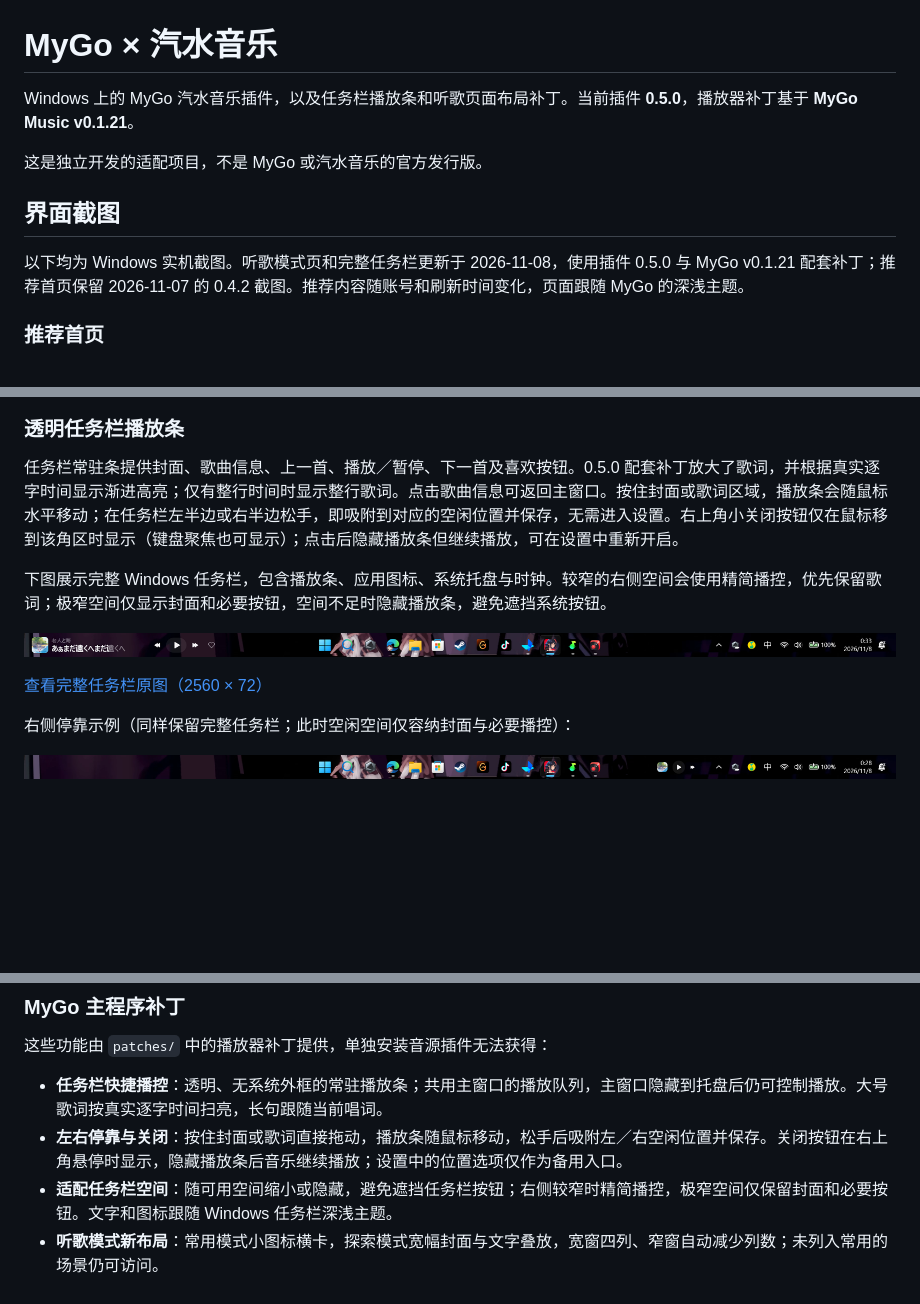
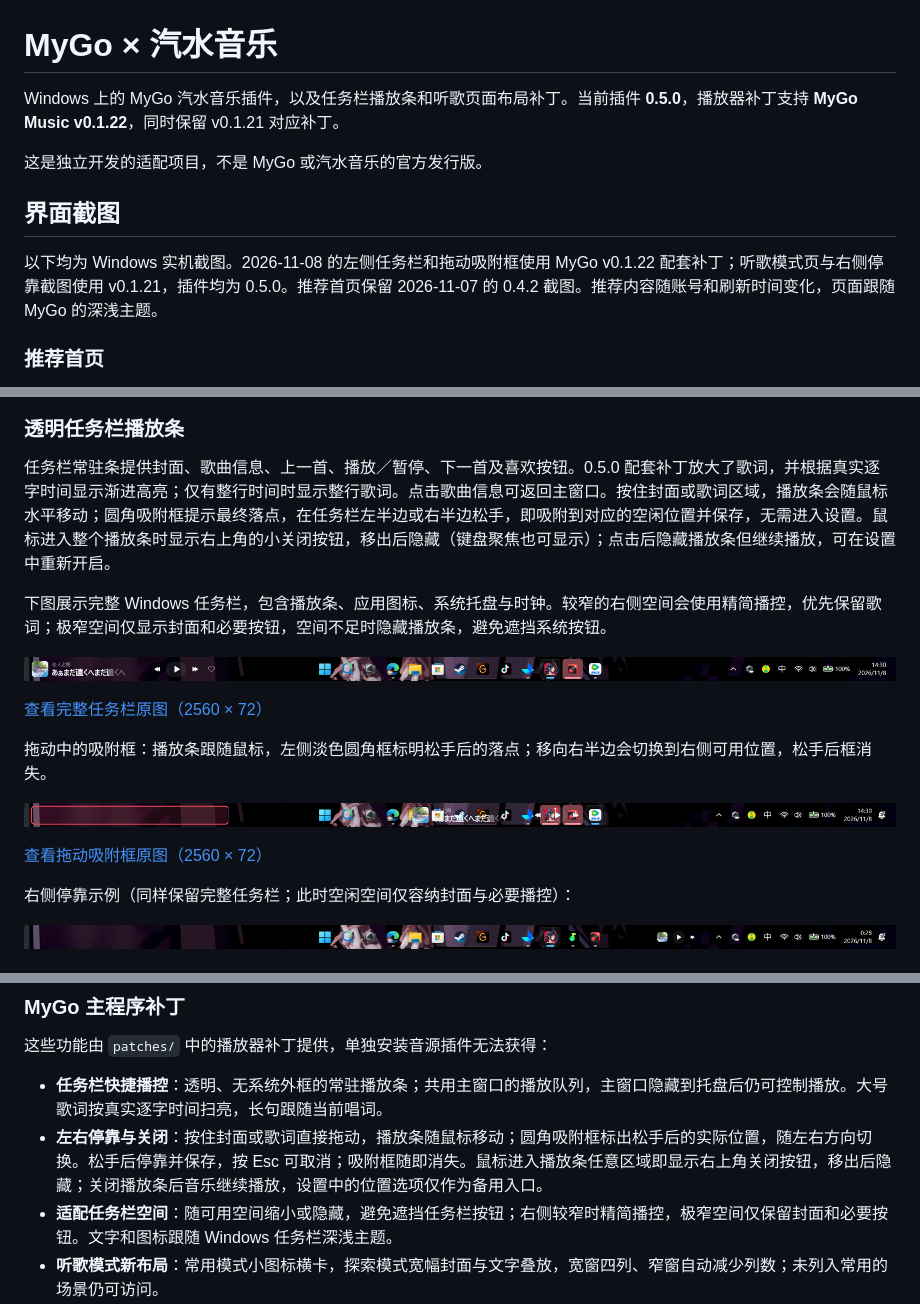
Before and after one commit to yiyiSmallti/mygo-qishui, a Markdown page: README.md, 3 parts joined by grey strips. GitHub-like rendering; pictures changed too: docs/screenshots/taskbar-full.png, docs/screenshots/taskbar-snap-full.png (added); blank space fills up the shorter version.

```diff
--- a/README.md
+++ b/README.md
@@ -1,12 +1,12 @@
 # MyGo × 汽水音乐
 
-Windows 上的 MyGo 汽水音乐插件，以及任务栏播放条和听歌页面布局补丁。当前插件 **0.5.0**，播放器补丁基于 **MyGo Music v0.1.21**。
+Windows 上的 MyGo 汽水音乐插件，以及任务栏播放条和听歌页面布局补丁。当前插件 **0.5.0**，播放器补丁支持 **MyGo Music v0.1.22**，同时保留 v0.1.21 对应补丁。
 
 这是独立开发的适配项目，不是 MyGo 或汽水音乐的官方发行版。
 
 ## 界面截图
 
-以下均为 Windows 实机截图。听歌模式页和完整任务栏更新于 2026-11-08，使用插件 0.5.0 与 MyGo v0.1.21 配套补丁；推荐首页保留 2026-11-07 的 0.4.2 截图。推荐内容随账号和刷新时间变化，页面跟随 MyGo 的深浅主题。
+以下均为 Windows 实机截图。2026-11-08 的左侧任务栏和拖动吸附框使用 MyGo v0.1.22 配套补丁；听歌模式页与右侧停靠截图使用 v0.1.21，插件均为 0.5.0。推荐首页保留 2026-11-07 的 0.4.2 截图。推荐内容随账号和刷新时间变化，页面跟随 MyGo 的深浅主题。
 
 ### 推荐首页
 
@@ -22,13 +22,19 @@ Windows 上的 MyGo 汽水音乐插件，以及任务栏播放条和听歌页面
 
 ### 透明任务栏播放条
 
-任务栏常驻条提供封面、歌曲信息、上一首、播放／暂停、下一首及喜欢按钮。0.5.0 配套补丁放大了歌词，并根据真实逐字时间显示渐进高亮；仅有整行时间时显示整行歌词。点击歌曲信息可返回主窗口。按住封面或歌词区域，播放条会随鼠标水平移动；在任务栏左半边或右半边松手，即吸附到对应的空闲位置并保存，无需进入设置。右上角小关闭按钮仅在鼠标移到该角区时显示（键盘聚焦也可显示）；点击后隐藏播放条但继续播放，可在设置中重新开启。
+任务栏常驻条提供封面、歌曲信息、上一首、播放／暂停、下一首及喜欢按钮。0.5.0 配套补丁放大了歌词，并根据真实逐字时间显示渐进高亮；仅有整行时间时显示整行歌词。点击歌曲信息可返回主窗口。按住封面或歌词区域，播放条会随鼠标水平移动；圆角吸附框提示最终落点，在任务栏左半边或右半边松手，即吸附到对应的空闲位置并保存，无需进入设置。鼠标进入整个播放条时显示右上角的小关闭按钮，移出后隐藏（键盘聚焦也可显示）；点击后隐藏播放条但继续播放，可在设置中重新开启。
 
 下图展示完整 Windows 任务栏，包含播放条、应用图标、系统托盘与时钟。较窄的右侧空间会使用精简播控，优先保留歌词；极窄空间仅显示封面和必要按钮，空间不足时隐藏播放条，避免遮挡系统按钮。
 
 ![完整 Windows 任务栏：左侧 MyGo 透明播放条、中部应用图标和右侧系统托盘](docs/screenshots/taskbar-full.png)
 
 [查看完整任务栏原图（2560 × 72）](docs/screenshots/taskbar-full.png)
+
+拖动中的吸附框：播放条跟随鼠标，左侧淡色圆角框标明松手后的落点；移向右半边会切换到右侧可用位置，松手后框消失。
+
+![完整 Windows 任务栏：鼠标拖动播放条时，左侧圆角吸附框标示最终停靠位置](docs/screenshots/taskbar-snap-full.png)
+
+[查看拖动吸附框原图（2560 × 72）](docs/screenshots/taskbar-snap-full.png)
 
 右侧停靠示例（同样保留完整任务栏；此时空闲空间仅容纳封面与必要播控）：
 
@@ -54,7 +60,7 @@ Windows 上的 MyGo 汽水音乐插件，以及任务栏播放条和听歌页面
 这些功能由 `patches/` 中的播放器补丁提供，单独安装音源插件无法获得：
 
 - **任务栏快捷播控**：透明、无系统外框的常驻播放条；共用主窗口的播放队列，主窗口隐藏到托盘后仍可控制播放。大号歌词按真实逐字时间扫亮，长句跟随当前唱词。
-- **左右停靠与关闭**：按住封面或歌词直接拖动，播放条随鼠标移动，松手后吸附左／右空闲位置并保存。关闭按钮在右上角悬停时显示，隐藏播放条后音乐继续播放；设置中的位置选项仅作为备用入口。
+- **左右停靠与关闭**：按住封面或歌词直接拖动，播放条随鼠标移动；圆角吸附框标出松手后的实际位置，随左右方向切换。松手后停靠并保存，按 Esc 可取消；吸附框随即消失。鼠标进入播放条任意区域即显示右上角关闭按钮，移出后隐藏；关闭播放条后音乐继续播放，设置中的位置选项仅作为备用入口。
 - **适配任务栏空间**：随可用空间缩小或隐藏，避免遮挡任务栏按钮；右侧较窄时精简播控，极窄空间仅保留封面和必要按钮。文字和图标跟随 Windows 任务栏深浅主题。
 - **听歌模式新布局**：常用模式小图标横卡，探索模式宽幅封面与文字叠放，宽窗四列、窄窗自动减少列数；未列入常用的场景仍可访问。
 - **紧凑推荐页**：听歌模式横卡、刷新与导航操作行；场景、电台和歌单显示少量预览，通过“查看全部”打开完整内容。
```
Also changed, not shown: other parts of README.md (+3 -3 lines), THIRD_PARTY_NOTICES.md (+1 -1 lines), patches/README.md (+13 -7 lines), 2 other files.
